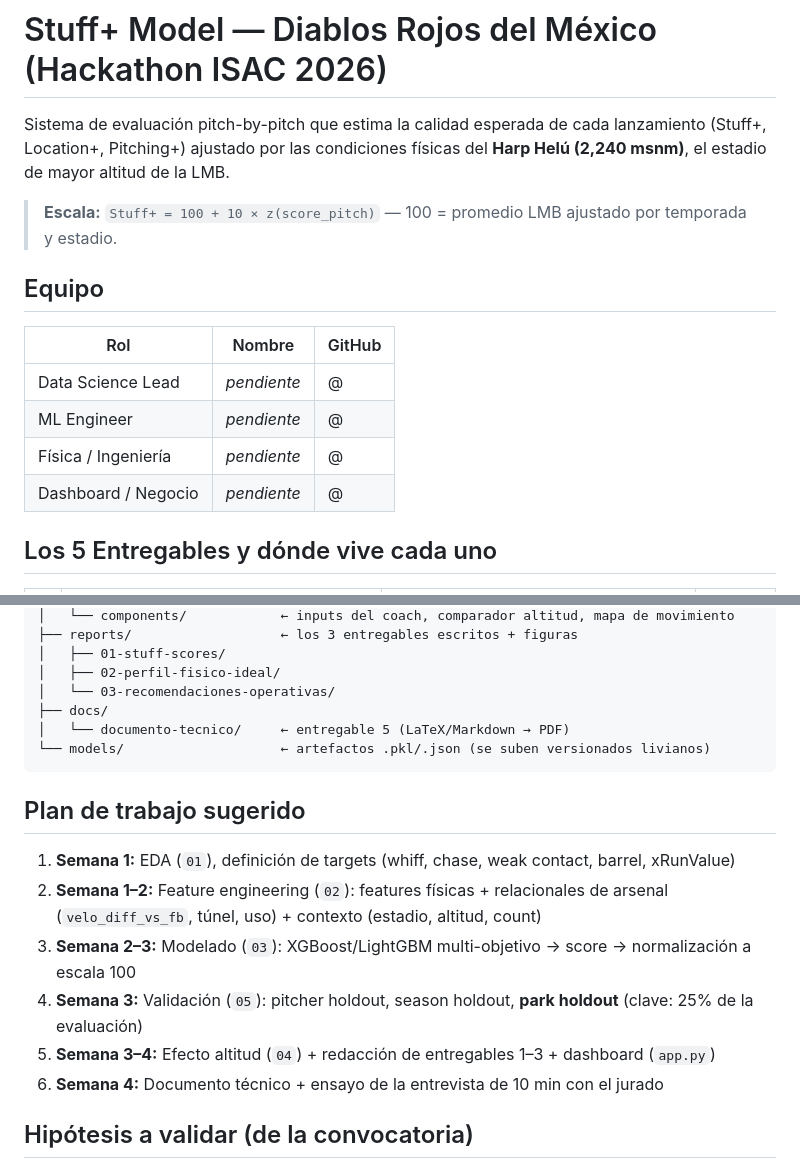
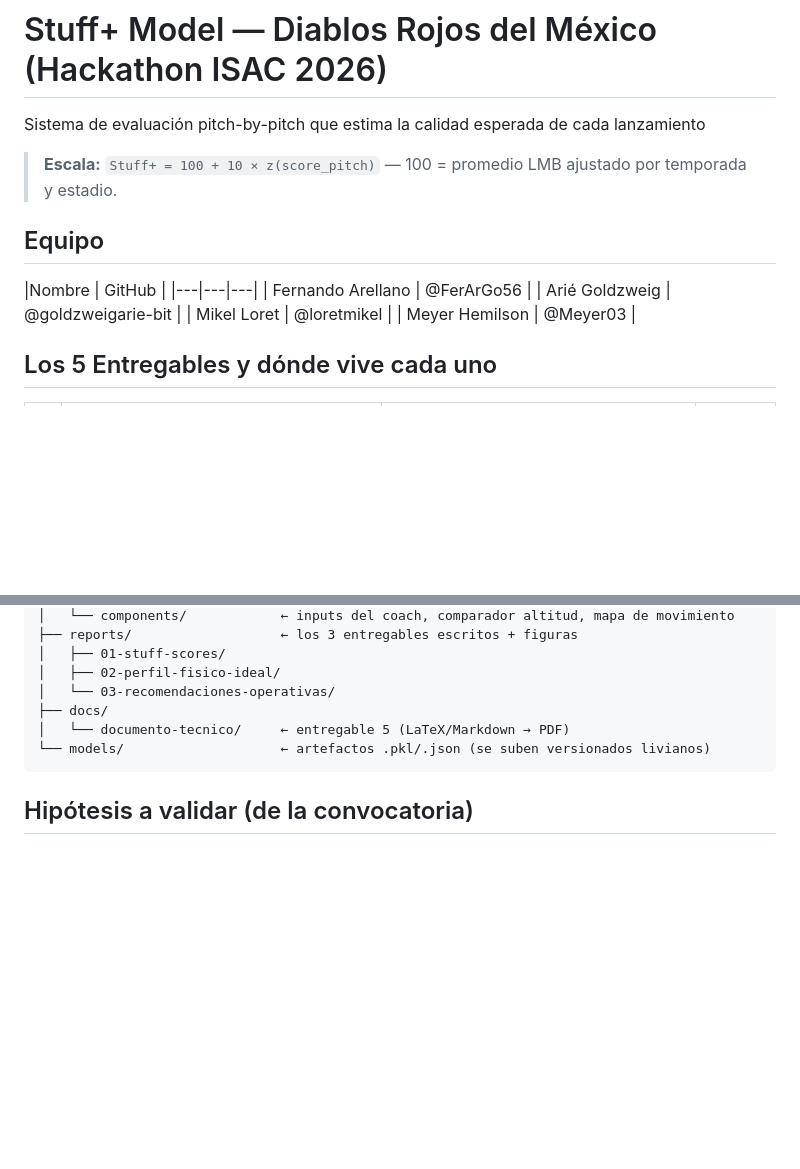
Before and after one commit to goldzweigarie-bit/2026-ISAC-Hackathon---Diablos-Rojos-WAR_ROOM, a Markdown page: README.md, 2 parts joined by grey strips. Rendered like a GitHub page; blank space fills up the shorter version.

Commit message:
Update README with team members and remove work plan
Removed the suggested work plan and updated team member names with GitHub handles.

````diff
--- a/README.md
+++ b/README.md
@@ -1,19 +1,17 @@
 # Stuff+ Model — Diablos Rojos del México (Hackathon ISAC 2026)
 
 Sistema de evaluación pitch-by-pitch que estima la calidad esperada de cada lanzamiento
-(Stuff+, Location+, Pitching+) ajustado por las condiciones físicas del **Harp Helú (2,240 msnm)**,
-el estadio de mayor altitud de la LMB.
 
 > **Escala:** `Stuff+ = 100 + 10 × z(score_pitch)` — 100 = promedio LMB ajustado por temporada y estadio.
 
 ## Equipo
 
-| Rol | Nombre | GitHub |
+|Nombre | GitHub |
 |---|---|---|
-| Data Science Lead | _pendiente_ | @ |
-| ML Engineer | _pendiente_ | @ |
-| Física / Ingeniería | _pendiente_ | @ |
-| Dashboard / Negocio | _pendiente_ | @ |
+| Fernando Arellano | @FerArGo56 |
+| Arié Goldzweig | @goldzweigarie-bit |
+| Mikel Loret | @loretmikel |
+| Meyer Hemilson | @Meyer03 |
 
 ## Los 5 Entregables y dónde vive cada uno
 
@@ -60,15 +58,6 @@ stuff-plus-diablos/
 └── models/                    ← artefactos .pkl/.json (se suben versionados livianos)
 ```
 
-## Plan de trabajo sugerido
-
-1. **Semana 1:** EDA (`01`), definición de targets (whiff, chase, weak contact, barrel, xRunValue)
-2. **Semana 1–2:** Feature engineering (`02`): features físicas + relacionales de arsenal (`velo_diff_vs_fb`, túnel, uso) + contexto (estadio, altitud, count)
-3. **Semana 2–3:** Modelado (`03`): XGBoost/LightGBM multi-objetivo → score → normalización a escala 100
-4. **Semana 3:** Validación (`05`): pitcher holdout, season holdout, **park holdout** (clave: 25% de la evaluación)
-5. **Semana 3–4:** Efecto altitud (`04`) + redacción de entregables 1–3 + dashboard (`app.py`)
-6. **Semana 4:** Documento técnico + ensayo de la entrevista de 10 min con el jurado
-
 ## Hipótesis a validar (de la convocatoria)
 
 - **H1:** La baja densidad (~20% menor) reduce el break inducido por spin (Magnus) en Harp Helú.
````
